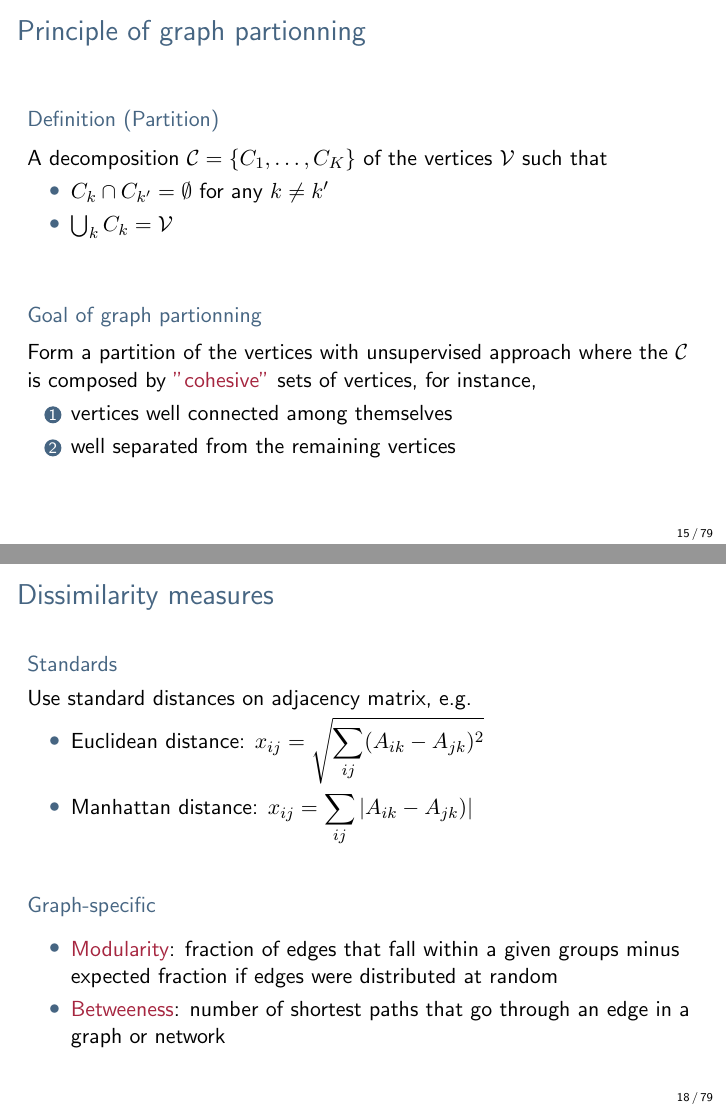
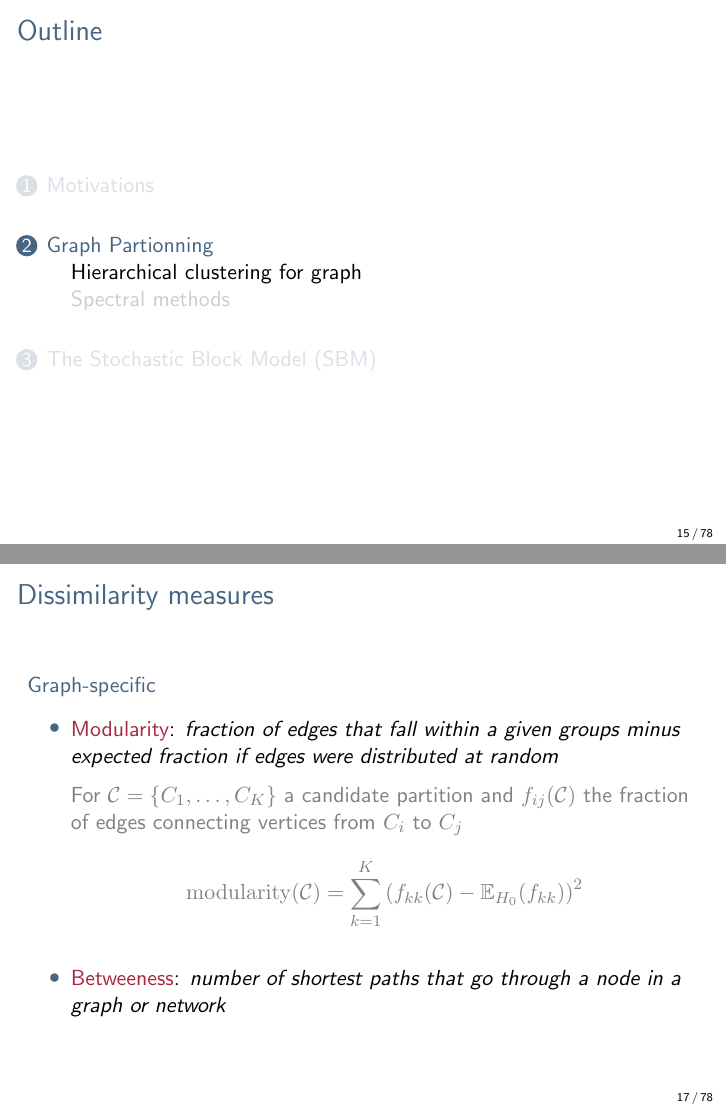
Before and after one commit to jchiquet/MAP573, LaTeX slides (slides/GraphClustering/GraphClustering.tex): pages 15 and 18 of 80 before the commit and pages 15 and 17 of 79 after it, joined at a grey line. Compiled offline with pdfLaTeX.

Commit message:
sldies Graph Clustering

```diff
--- a/slides/GraphClustering/GraphClustering.tex
+++ b/slides/GraphClustering/GraphClustering.tex
@@ -384,55 +384,35 @@ where $w_{ij}$ is the weight associated with edge $i\sim j$.
 
 \end{frame}
 
-\begin{frame}
-  \frametitle{Principle of graph partionning}
-
-  \begin{definition}[Partition]
-    A decomposition $\mathcal{C} = \{C_1,\dots,C_K\}$ of the vertices $\clV$ such that
-    \begin{itemize}
-      \item $C_k \cap C_{k'} = \emptyset$ for any $k\neq k'$
-      \item $\bigcup_{k} C_k = \clV$
-    \end{itemize}
-  \end{definition}
-
-  \vfill
-
-  \begin{block}{Goal of graph partionning}
-    Form a partition of the vertices with unsupervised approach where the $\mathcal{C}$ is composed by \alert{"cohesive"} sets of vertices, for instance,
+%% ==========================================================================
+\subsection{Hierarchical clustering for graph}
+
+\begin{frame}
+  \frametitle{Principle}
+
+    Form a partition of the nodes composed by \alert{"cohesive"} sets, e.g.
     \begin{enumerate}
       \item vertices well connected among themselves
       \item well separated from the remaining vertices
     \end{enumerate}
 
-  \end{block}
-
-\end{frame}
-
-
-%% ==========================================================================
-\subsection{Hierarchical clustering for graph}
-
-\begin{frame}
-  \frametitle{Principle}
-
-
+  \begin{block}{Agglomerative hierarchical clustering}
+  \vspace{-.25cm}
   \begin{algorithm}[H]
-    \KwIn{$n$ individuals with $p$ attributes}
     \BlankLine\BlankLine
     \DontPrintSemicolon
       1. Compute the dissimilarity between groups \;
       2. Regroup the two most similar elements \;
-
+    \BlankLine
       Iterate until all element are in a single group \;
     \BlankLine\BlankLine
     \KwOut{$n$ nested partitions from $\set{\set{1},\dots,\set{n}}$ to $\set{\set{1,\dots,n}}$}
-
-    \caption{Agglomerative hierarchical clustering}
   \end{algorithm}
+  \end{block}
 
   \begin{block}{Ingredients}
     \begin{enumerate}
-      \item a dissimilarity measure between singleton
+      \item a dissimilarity measure between nodes
       \item a distance measure between sets
     \end{enumerate}
   \end{block}
@@ -442,20 +422,28 @@ where $w_{ij}$ is the weight associated with edge $i\sim j$.
 \begin{frame}
   \frametitle{Dissimilarity measures}
 
-  \begin{block}{Standards}
-    Use standard distances on adjacency matrix, e.g.
-    \begin{itemize}
-      \item Euclidean distance: $\displaystyle x_{ij} = \sqrt{\sum_{ij} (A_{ik} - A_{jk})^2} $
-      \item Manhattan distance: $\displaystyle x_{ij} = \sum_{ij} |A_{ik} - A_{jk})| $
-    \end{itemize}
-  \end{block}
-
-  \vfill
+  % \begin{block}{Standards}
+  %   Use standard distances on adjacency matrix, e.g.
+  %   \begin{itemize}
+  %     \item Euclidean distance: $\displaystyle \sqrt{\sum_{ij} (Y_{ik} - Y_{jk})^2} $
+  %     \item Manhattan distance: $\displaystyle \sum_{ij} |Y_{ik} - Y_{jk})| $
+  %   \end{itemize}
+  % \end{block}
 
   \begin{block}{Graph-specific}
     \begin{itemize}
-      \item \alert{Modularity}:  fraction of edges that fall within a given groups minus expected fraction if edges were distributed at random
-      \item \alert{Betweeness}: number of shortest paths that go through an edge in a graph or network
+      \item \alert{Modularity}:  \textit{fraction of edges that fall within a given groups minus expected fraction if edges were distributed at random}\medskip
+
+
+\textcolor{gray}{
+For $\mathcal{C} = \{C_1,\dots,C_K\}$ a candidate partition and $f_{ij}(\mathcal{C})$ the fraction of edges connecting vertices from $C_i$ to $C_j$
+\begin{equation*}
+  \mathrm{modularity}(\mathcal{C}) = \sum_{k=1}^K \left(f_{kk}(\mathcal{C}) - \mathbb{E}_{H_0}(f_{kk})\right)^2
+\end{equation*}
+}
+
+      \item \alert{Betweeness}: \textit{number of shortest paths that go through a node in a graph or network}
+
       \end{itemize}
   \end{block}
 
```
Also changed, not shown: slides/GraphClustering/GraphClustering.tex (56 more changed lines), 1 other file.
